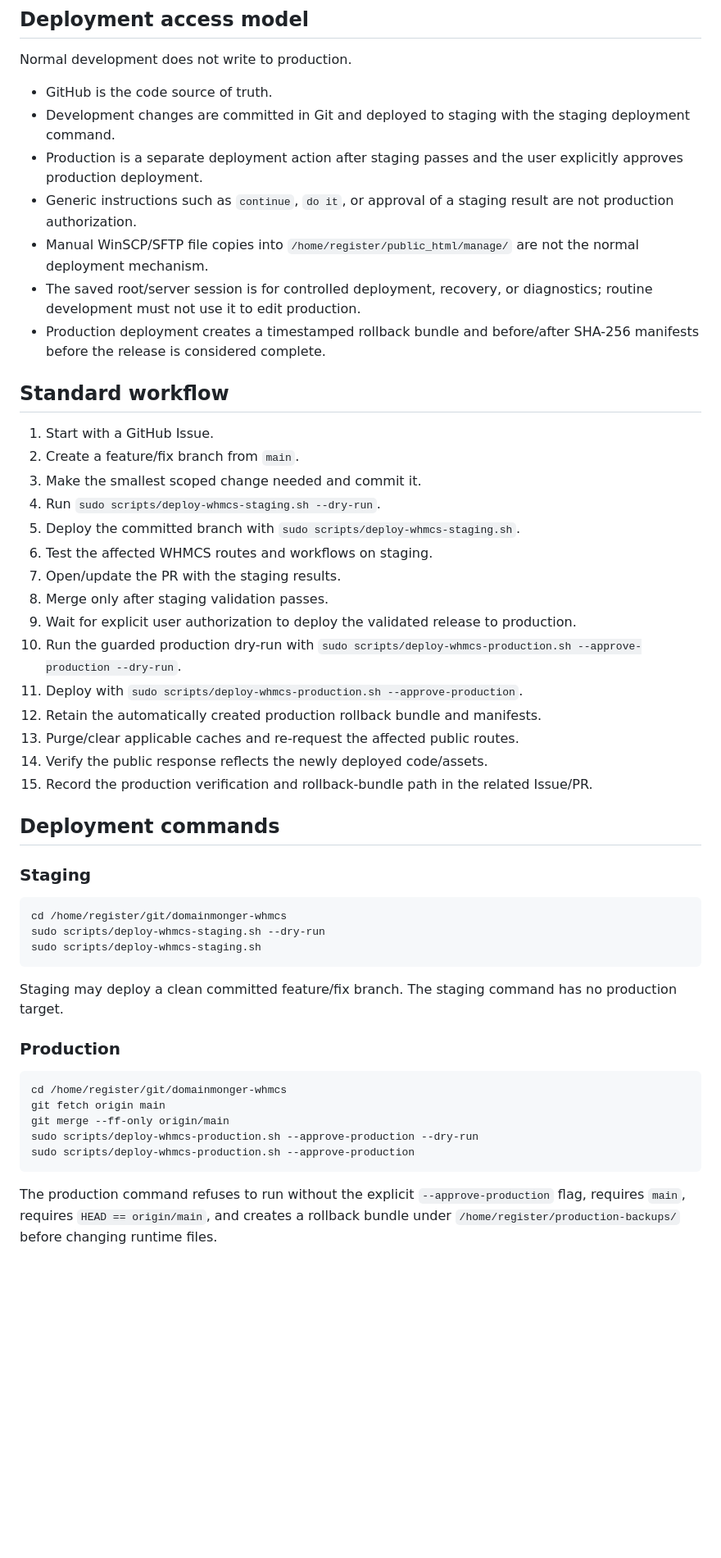
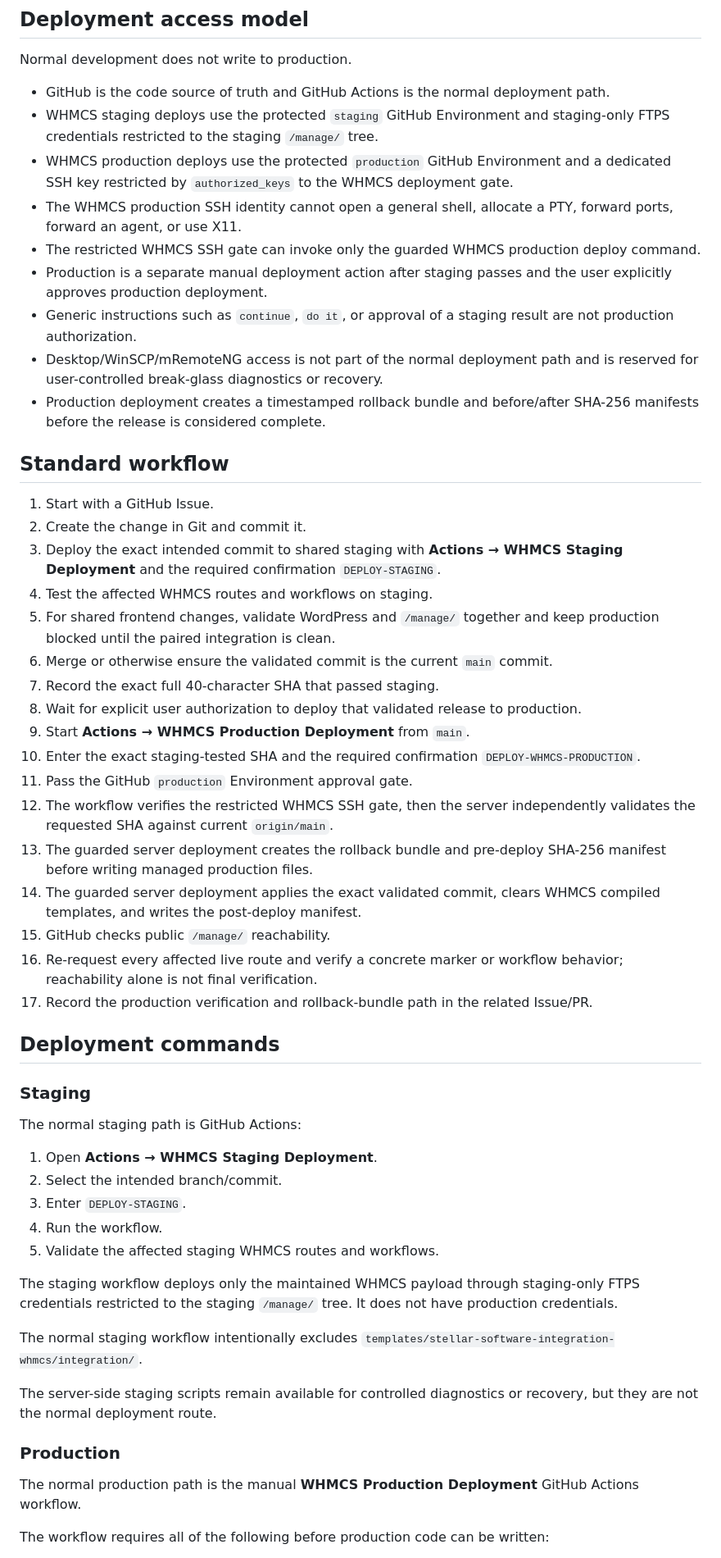
Before and after one commit to auslin/domainmonger-whmcs, a Markdown page: DEPLOYMENT.md, the part around one of its changes. Shown at 82% size. Drawn GitHub-style; blank space fills up the shorter version.

Commit message:
Document GitHub-first WHMCS deployment workflow

````diff
--- a/DEPLOYMENT.md
+++ b/DEPLOYMENT.md
@@ -22,53 +22,57 @@ WordPress and WHMCS remain separate projects even though they share the same hos
 
 Normal development does not write to production.
 
-- GitHub is the code source of truth.
-- Development changes are committed in Git and deployed to staging with the staging deployment command.
-- Production is a separate deployment action after staging passes and the user explicitly approves production deployment.
+- GitHub is the code source of truth and GitHub Actions is the normal deployment path.
+- WHMCS staging deploys use the protected `staging` GitHub Environment and staging-only FTPS credentials restricted to the staging `/manage/` tree.
+- WHMCS production deploys use the protected `production` GitHub Environment and a dedicated SSH key restricted by `authorized_keys` to the WHMCS deployment gate.
+- The WHMCS production SSH identity cannot open a general shell, allocate a PTY, forward ports, forward an agent, or use X11.
+- The restricted WHMCS SSH gate can invoke only the guarded WHMCS production deploy command.
+- Production is a separate manual deployment action after staging passes and the user explicitly approves production deployment.
 - Generic instructions such as `continue`, `do it`, or approval of a staging result are not production authorization.
-- Manual WinSCP/SFTP file copies into `/home/register/public_html/manage/` are not the normal deployment mechanism.
-- The saved root/server session is for controlled deployment, recovery, or diagnostics; routine development must not use it to edit production.
+- Desktop/WinSCP/mRemoteNG access is not part of the normal deployment path and is reserved for user-controlled break-glass diagnostics or recovery.
 - Production deployment creates a timestamped rollback bundle and before/after SHA-256 manifests before the release is considered complete.
 
 ## Standard workflow
 
 1. Start with a GitHub Issue.
-2. Create a feature/fix branch from `main`.
-3. Make the smallest scoped change needed and commit it.
-4. Run `sudo scripts/deploy-whmcs-staging.sh --dry-run`.
-5. Deploy the committed branch with `sudo scripts/deploy-whmcs-staging.sh`.
-6. Test the affected WHMCS routes and workflows on staging.
-7. Open/update the PR with the staging results.
-8. Merge only after staging validation passes.
-9. Wait for explicit user authorization to deploy the validated release to production.
-10. Run the guarded production dry-run with `sudo scripts/deploy-whmcs-production.sh --approve-production --dry-run`.
-11. Deploy with `sudo scripts/deploy-whmcs-production.sh --approve-production`.
-12. Retain the automatically created production rollback bundle and manifests.
-13. Purge/clear applicable caches and re-request the affected public routes.
-14. Verify the public response reflects the newly deployed code/assets.
-15. Record the production verification and rollback-bundle path in the related Issue/PR.
+2. Create the change in Git and commit it.
+3. Deploy the exact intended commit to shared staging with **Actions → WHMCS Staging Deployment** and the required confirmation `DEPLOY-STAGING`.
+4. Test the affected WHMCS routes and workflows on staging.
+5. For shared frontend changes, validate WordPress and `/manage/` together and keep production blocked until the paired integration is clean.
+6. Merge or otherwise ensure the validated commit is the current `main` commit.
+7. Record the exact full 40-character SHA that passed staging.
+8. Wait for explicit user authorization to deploy that validated release to production.
+9. Start **Actions → WHMCS Production Deployment** from `main`.
+10. Enter the exact staging-tested SHA and the required confirmation `DEPLOY-WHMCS-PRODUCTION`.
+11. Pass the GitHub `production` Environment approval gate.
+12. The workflow verifies the restricted WHMCS SSH gate, then the server independently validates the requested SHA against current `origin/main`.
+13. The guarded server deployment creates the rollback bundle and pre-deploy SHA-256 manifest before writing managed production files.
+14. The guarded server deployment applies the exact validated commit, clears WHMCS compiled templates, and writes the post-deploy manifest.
+15. GitHub checks public `/manage/` reachability.
+16. Re-request every affected live route and verify a concrete marker or workflow behavior; reachability alone is not final verification.
+17. Record the production verification and rollback-bundle path in the related Issue/PR.
 
 ## Deployment commands
 
 ### Staging
 
-```bash
-cd /home/register/git/domainmonger-whmcs
-sudo scripts/deploy-whmcs-staging.sh --dry-run
-sudo scripts/deploy-whmcs-staging.sh
-```
+The normal staging path is GitHub Actions:
 
-Staging may deploy a clean committed feature/fix branch. The staging command has no production target.
+1. Open **Actions → WHMCS Staging Deployment**.
+2. Select the intended branch/commit.
+3. Enter `DEPLOY-STAGING`.
+4. Run the workflow.
+5. Validate the affected staging WHMCS routes and workflows.
+
+The staging workflow deploys only the maintained WHMCS payload through staging-only FTPS credentials restricted to the staging `/manage/` tree. It does not have production credentials.
+
+The normal staging workflow intentionally excludes `templates/stellar-software-integration-whmcs/integration/`.
+
+The server-side staging scripts remain available for controlled diagnostics or recovery, but they are not the normal deployment route.
 
 ### Production
 
-```bash
-cd /home/register/git/domainmonger-whmcs
-git fetch origin main
-git merge --ff-only origin/main
-sudo scripts/deploy-whmcs-production.sh --approve-production --dry-run
-sudo scripts/deploy-whmcs-production.sh --approve-production
-```
+The normal production path is the manual **WHMCS Production Deployment** GitHub Actions workflow.
 
-The production command refuses to run without the explicit `--approve-production` flag, requires `main`, requires `HEAD == origin/main`, and creates a rollback bundle under `/home/register/production-backups/` before changing runtime files.
+The workflow requires all of the following before production code can be written:
 
````
Also changed, not shown: other parts of DEPLOYMENT.md (+18 -1 lines).
